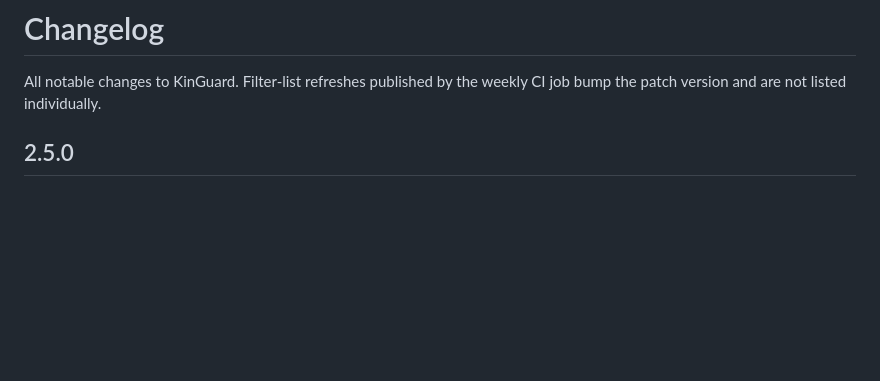
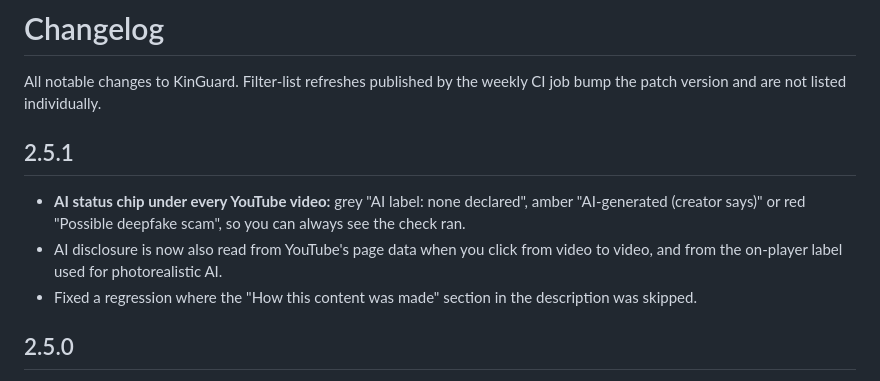
Before and after one commit to r00tmebaby/NanaGuard, a Markdown page: CHANGELOG.md, the part around the change. GitHub-like rendering; blank space fills up the shorter version.

```diff
--- a/CHANGELOG.md
+++ b/CHANGELOG.md
@@ -1,6 +1,11 @@
 # Changelog
 
 All notable changes to KinGuard. Filter-list refreshes published by the weekly CI job bump the patch version and are not listed individually.
+
+## 2.5.1
+- **AI status chip under every YouTube video:** grey "AI label: none declared", amber "AI-generated (creator says)" or red "Possible deepfake scam", so you can always see the check ran.
+- AI disclosure is now also read from YouTube's page data when you click from video to video, and from the on-player label used for photorealistic AI.
+- Fixed a regression where the "How this content was made" section in the description was skipped.
 
 ## 2.5.0
 - **Popunders on link clicks blocked:** clicking a normal link no longer lets the page open an ad site in a new tab as well. The link itself works as usual.
```
Also changed, not shown: README.md (+1 -1 lines), docs/screenshots/settings-ads.png, docs/screenshots/settings-protection.png, docs/screenshots/settings-smart.png, docs/screenshots/youtube-check-facts.png, 4 other files.
